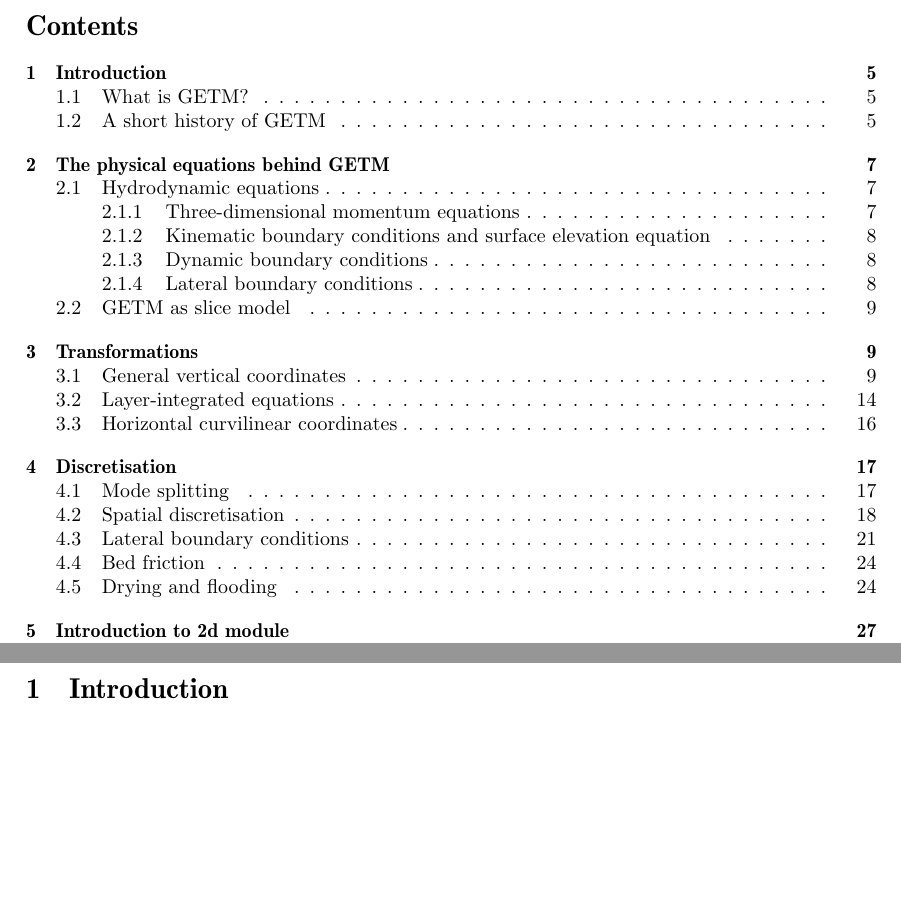
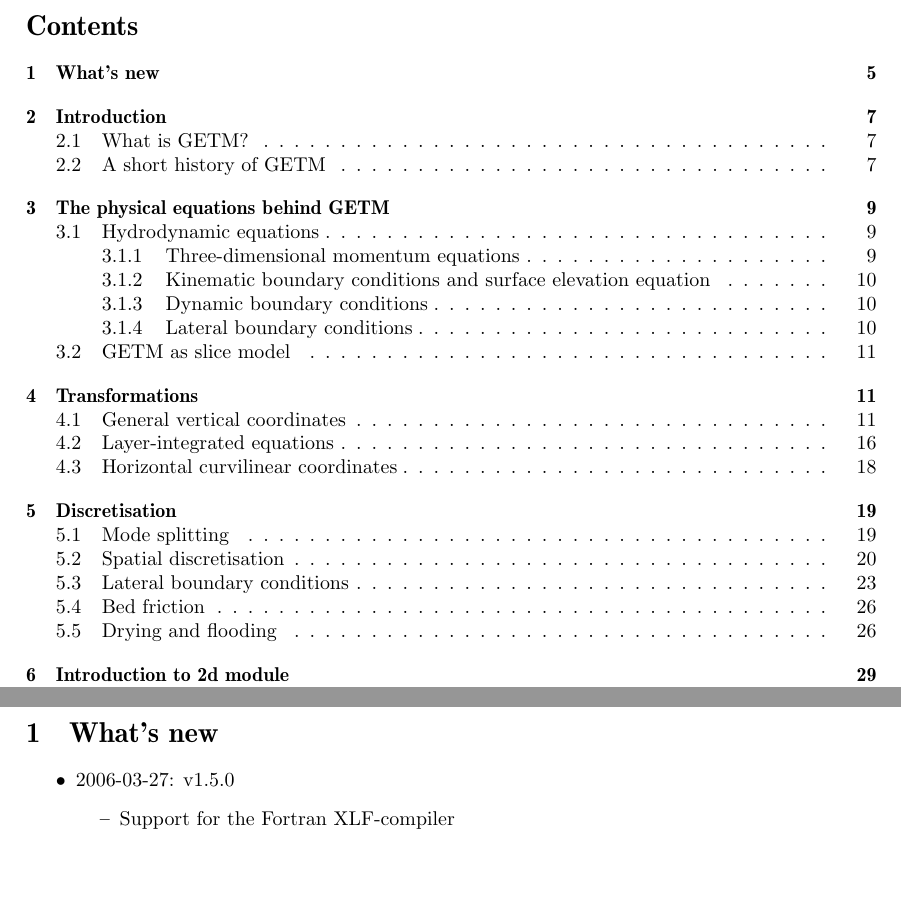
Before and after one commit to getm-model/code, a LaTeX document (doc/a4.tex, which reads doc/whatsnew.tex): two parts of pages 3 and 5 of 39 before the commit and two parts of pages 3 and 5 of 41 after it, joined at a grey line, cut so that both start at the same text, the shorter picture padded with empty space. Compiled offline with pdfLaTeX.

Commit message:
added whatsnew

```diff
--- /dev/null
+++ b/doc/whatsnew.tex
@@ -0,0 +1,10 @@
+%$Id: whatsnew.tex,v 1.1 2006-03-27 07:38:14 kbk Exp $
+
+\section{What's new}
+
+\begin{itemize}
+\item{2006-03-27: v1.5.0}
+   \begin{itemize}
+      \item{Support for the Fortran XLF-compiler}
+   \end{itemize}
+\end{itemize}
```
Also changed, not shown: doc/a4.tex (+6 -2 lines).
